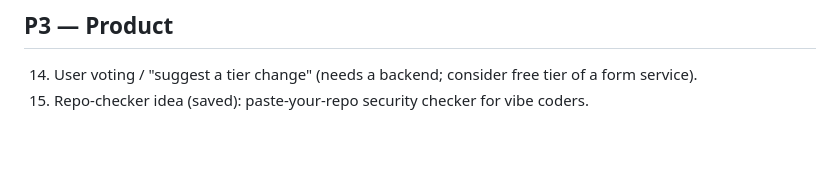
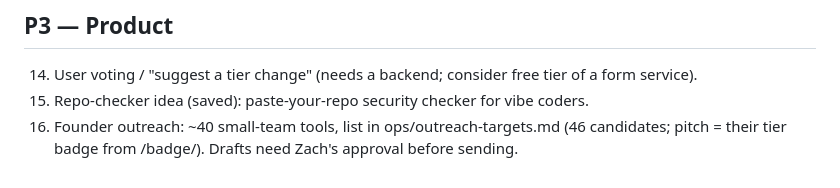
Before and after one commit to zachlaboyteaux-boop/ailoadout, a Markdown page: ops/backlog.md, the part around the change. GitHub-like rendering; blank space fills up the shorter version.

```diff
--- a/ops/backlog.md
+++ b/ops/backlog.md
@@ -31,3 +31,4 @@ Voice: neutral "we rank", light gamer flavor. Budget: $0 unless Zach approves sp
 ## P3 — Product
 14. User voting / "suggest a tier change" (needs a backend; consider free tier of a form service).
 15. Repo-checker idea (saved): paste-your-repo security checker for vibe coders.
+16. Founder outreach: ~40 small-team tools, list in ops/outreach-targets.md (46 candidates; pitch = their tier badge from /badge/). Drafts need Zach's approval before sending.
```
Also changed, not shown: ops/outreach-targets.md (added, +57 -0 lines), ops/overnight-log.md (+7 -0 lines).
